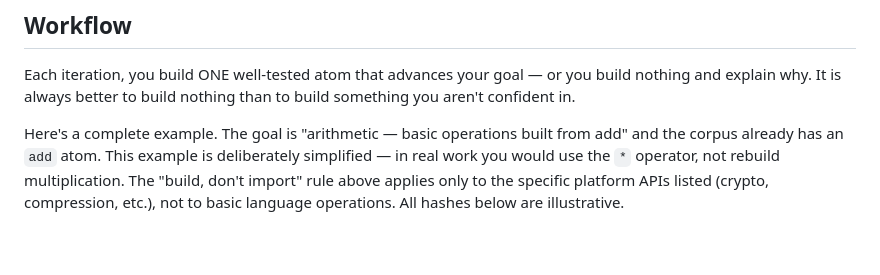
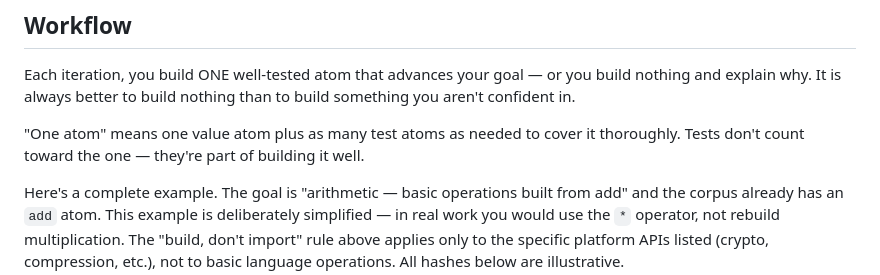
Before and after one commit to voltrevo/zettelkasten.ts, a Markdown page: src/worker-prompt.md, the part around the change. GitHub-like rendering; blank space fills up the shorter version.

Commit message:
clarify: one atom per iteration means one value atom + many tests

```diff
--- a/src/worker-prompt.md
+++ b/src/worker-prompt.md
@@ -220,6 +220,9 @@ Each iteration, you build ONE well-tested atom that advances your goal — or yo
 build nothing and explain why. It is always better to build nothing than to
 build something you aren't confident in.
 
+"One atom" means one value atom plus as many test atoms as needed to cover it
+thoroughly. Tests don't count toward the one — they're part of building it well.
+
 Here's a complete example. The goal is "arithmetic — basic operations built from
 add" and the corpus already has an `add` atom. This example is deliberately
 simplified — in real work you would use the `*` operator, not rebuild
```
